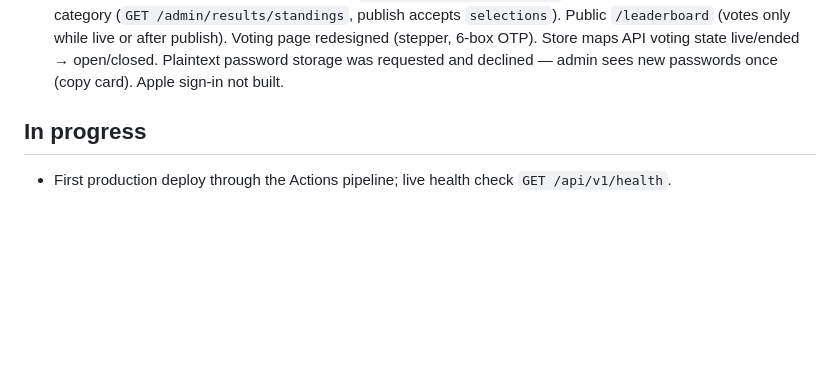
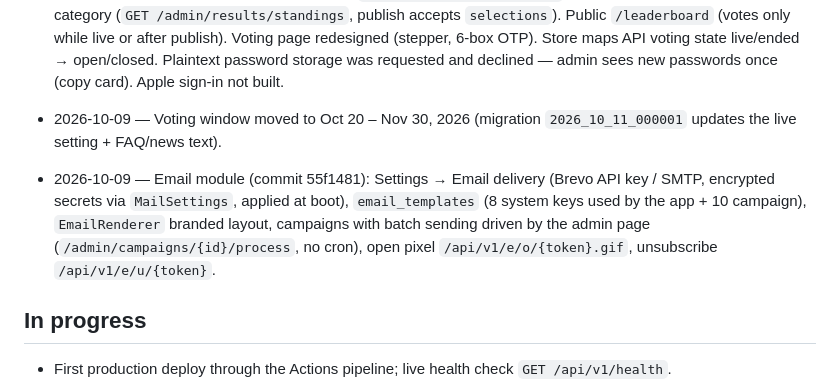
Before and after one commit to dawoodshah2232-svg/profluencer-awards, a Markdown page: docs/MEMORY.md, the part around the change. GitHub-like rendering; blank space fills up the shorter version.

```diff
--- a/docs/MEMORY.md
+++ b/docs/MEMORY.md
@@ -45,6 +45,14 @@
   voting state live/ended → open/closed. Plaintext password storage was
   requested and declined — admin sees new passwords once (copy card).
   Apple sign-in not built.
+- 2026-10-09 — Voting window moved to Oct 20 – Nov 30, 2026 (migration
+  `2026_10_11_000001` updates the live setting + FAQ/news text).
+- 2026-10-09 — Email module (commit 55f1481): Settings → Email delivery
+  (Brevo API key / SMTP, encrypted secrets via `MailSettings`, applied at
+  boot), `email_templates` (8 system keys used by the app + 10 campaign),
+  `EmailRenderer` branded layout, campaigns with batch sending driven by
+  the admin page (`/admin/campaigns/{id}/process`, no cron), open pixel
+  `/api/v1/e/o/{token}.gif`, unsubscribe `/api/v1/e/u/{token}`.
 
 ## In progress
 
```
